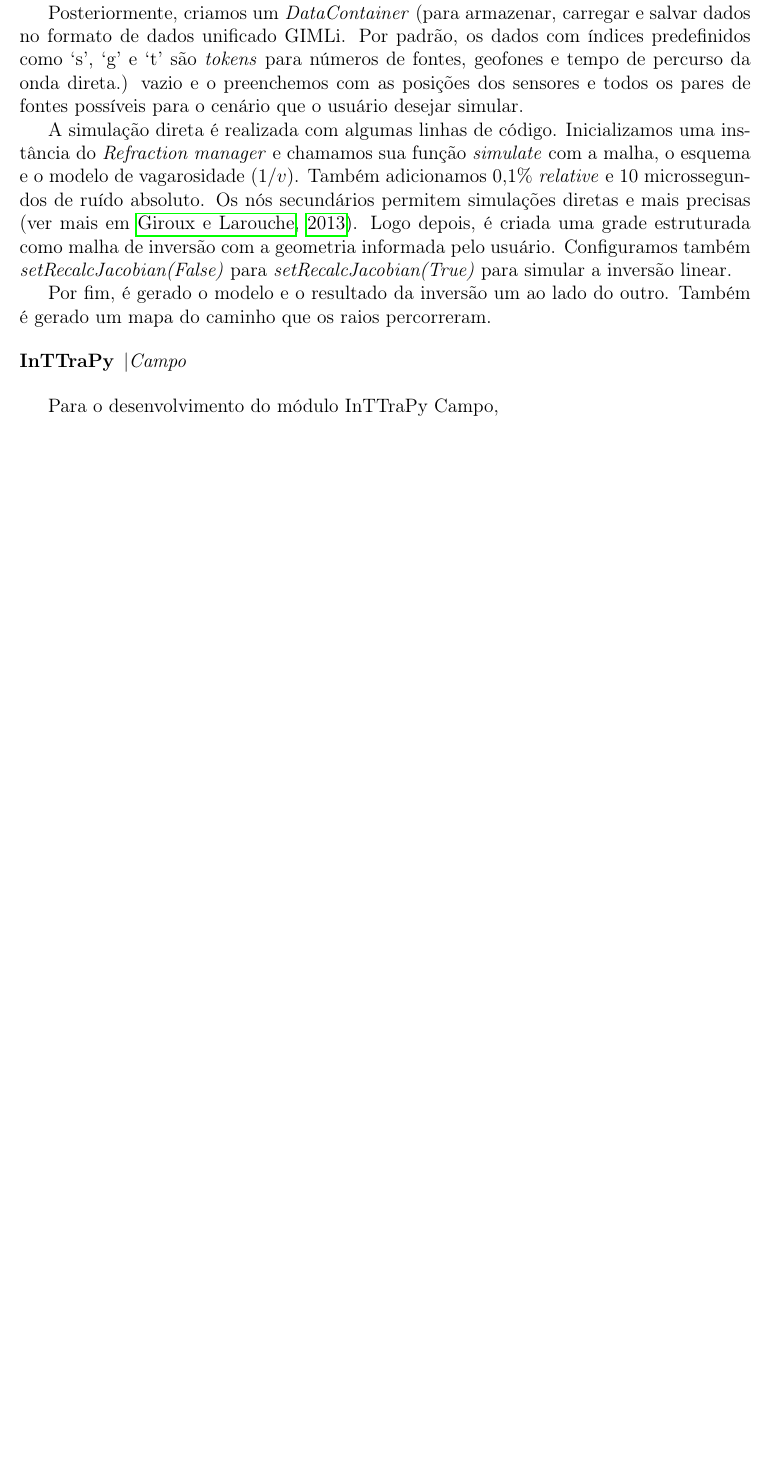
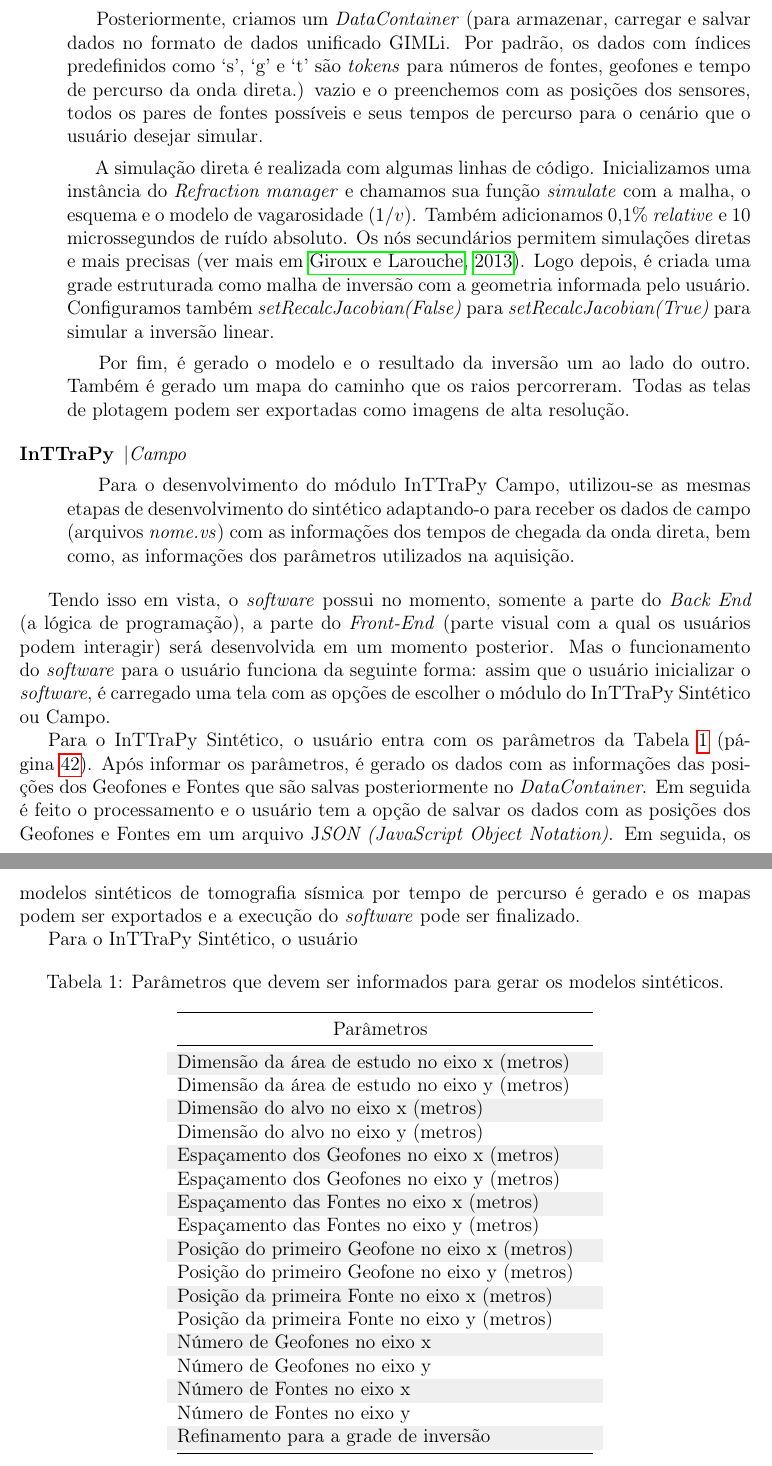
Before and after one commit to portelaoliveira/Monografia-TF, a LaTeX document (revisado1.tex): part of page 41 of 60 before the commit and two parts of pages 41 and 42 of 61 after it, the two joined at a grey line, cut so that both start at the same text, the shorter picture padded with empty space. Compiled offline with pdfLaTeX.

Commit message:
materiais e metodoligia 1.2

```diff
--- a/revisado1.tex
+++ b/revisado1.tex
@@ -1097,20 +1103,86 @@ Todo o código foi escrito em Python (versão 3.8.10) utilizando a distribuiçã
+	\hspace{0.5cm} Posteriormente, criamos um \textit{DataContainer} (para armazenar, carregar e salvar dados no formato de dados unificado GIMLi. Por padrão, os dados com índices predefinidos como `s', `g' e `t' são \textit{tokens} para números de fontes, geofones e tempo de percurso da onda direta.) vazio e o preenchemos com as posições dos sensores, todos os pares de fontes possíveis e seus tempos de percurso para o cenário que o usuário desejar simular.
+
+	\hspace{0.5cm} A simulação direta é realizada com algumas linhas de código. Inicializamos uma instância do \textit{Refraction manager} e chamamos sua função \textit{simulate} com a malha, o esquema e o modelo de vagarosidade ($1/v$). Também adicionamos 0,1\% \textit{relative} e 10 microssegundos de ruído absoluto. Os nós secundários permitem simulações diretas e mais precisas (ver mais em \citealp{giroux2013task}). Logo depois, é criada uma grade estruturada como malha de inversão com a geometria informada pelo usuário. Configuramos também \textit{setRecalcJacobian(False)} para \textit{setRecalcJacobian(True)} para simular a inversão linear.
+
+	\hspace{0.5cm} Por fim, é gerado o modelo e o resultado da inversão um ao lado do outro. Também é gerado um mapa do caminho que os raios percorreram. Todas as telas de plotagem podem ser exportadas como imagens de alta resolução.
+
 \end{description}
 
-No desenvolvimento do módulo InTTraPy Sintético, começamos importando os pacotes necessários (\textit{matplotlib.pyplot}, \textit{numpy}, \textit{pygimli}, \textit{pygimli.meshtools} e \textit{pygimli.physics.
-traveltime}). Em seguida, foi desenvolvida a etapa que permite a construção da geometria de aquisição (que permite definimos as posições dos geofones e um esquema de medição, que consiste em índices de fonte e receptor). Depois usamos o gerenciador \textit{TravelTime} e atribuímos velocidades de onda P. Para isso, criamos um mapa dos marcadores de células de 0 a 3 para velocidades (em m/s) e geramos um vetor de velocidade. Os cálculos de tempo de percurso funcionam em malhas não estruturadas e grades estruturadas. Logo, os dados sintéticos são simulados em uma malha não estruturada e invertidos em uma grade estruturada simples.
-
-
-Posteriormente, criamos um \textit{DataContainer} (para armazenar, carregar e salvar dados no formato de dados unificado GIMLi. Por padrão, os dados com índices predefinidos como `s', `g' e `t' são \textit{tokens} para números de fontes, geofones e tempo de percurso da onda direta.) vazio e o preenchemos com as posições dos sensores e todos os pares de fontes possíveis para o cenário que o usuário desejar simular.
-
-A simulação direta é realizada com algumas linhas de código. Inicializamos uma instância do \textit{Refraction manager} e chamamos sua função \textit{simulate} com a malha, o esquema e o modelo de vagarosidade ($1/v$). Também adicionamos 0,1\% \textit{relative} e 10 microssegundos de ruído absoluto. Os nós secundários permitem simulações diretas e mais precisas (ver mais em \citealp{giroux2013task}). Logo depois, é criada uma grade estruturada como malha de inversão com a geometria informada pelo usuário. Configuramos também \textit{setRecalcJacobian(False)} para \textit{setRecalcJacobian(True)} para simular a inversão linear.
-
-Por fim, é gerado o modelo e o resultado da inversão um ao lado do outro. Também é gerado um mapa do caminho que os raios percorreram.
 
 \begin{description}
 	\item[InTTraPy] |\textit{Campo}
+
+	\hspace{0.5cm} Para o desenvolvimento do módulo InTTraPy Campo, utilizou-se as mesmas etapas de desenvolvimento do sintético adaptando-o para receber os dados de campo (arquivos \textit{nome.vs}) com as informações dos tempos de chegada da onda direta, bem como, as informações dos parâmetros utilizados na aquisição.
+
 \end{description}
 
-Para o desenvolvimento do módulo InTTraPy Campo,
+Tendo isso em vista, o \textit{software} possui no momento, somente a parte do \textit{Back End} (a lógica de programação), a parte do \textit{Front-End} (parte visual com a qual os usuários podem interagir) será desenvolvida em um momento posterior. Mas o funcionamento do \textit{software} para o usuário funciona da seguinte forma: assim que o usuário inicializar o \textit{software}, é carregado uma tela com as opções de escolher o módulo do InTTraPy Sintético ou Campo.
+
+Para o InTTraPy Sintético, o usuário entra com os parâmetros da Tabela~\ref{parametros} (página~\pageref{parametros}). Após informar os parâmetros, é gerado os dados com as informações das posições dos Geofones e Fontes que são salvas posteriormente no \textit{DataContainer}. Em seguida é feito o processamento e o usuário tem a opção de salvar os dados com as posições dos Geofones e Fontes em um arquivo J\textit{SON (JavaScript Object Notation)}. Em seguida, os modelos sintéticos de tomografia sísmica por tempo de percurso é gerado e os mapas podem ser exportados e a execução do \textit{software} pode ser finalizado.
+
+Para o InTTraPy Sintético, o usuário
+
+\begin{table}[!hbtp]
+	\caption{Parâmetros que devem ser informados para gerar os modelos sintéticos.}
+	\centering
+	\label{parametros}
+	\begin{tabular}{@{}ll@{}}
+		\toprule
+		\multicolumn{1}{c}{Parâmetros} &  \\ \midrule
+		\rowcolor[HTML]{EFEFEF}
+		Dimensão da área de estudo no eixo x (metros)
+		&
+		\\
+		Dimensão da área de estudo no eixo y (metros)
+		&
+		\\
+		\rowcolor[HTML]{EFEFEF}
+		Dimensão do alvo no eixo x (metros)
+		&
+		\\
+		Dimensão do alvo no eixo y (metros)
+		&
+		\\
+		\rowcolor[HTML]{EFEFEF}
+		Espaçamento dos Geofones no eixo x (metros) &
+		\\
+		Espaçamento dos Geofones no eixo y (metros)         &
+		\\
+		\rowcolor[HTML]{EFEFEF}
+		Espaçamento das Fontes no eixo x (metros)    &
+		\\
+		Espaçamento das Fontes no eixo y (metros)           &
+		\\
+		\rowcolor[HTML]{EFEFEF}
+		Posição do primeiro Geofone no eixo x (metros)    &
+		\\
+		Posição do primeiro Geofone no eixo y (metros)    &
+		\\
+		\rowcolor[HTML]{EFEFEF}
+		Posição da primeira Fonte no eixo x (metros)    &
+		\\
+		Posição da primeira Fonte no eixo y (metros)        &
+		\\
+		\rowcolor[HTML]{EFEFEF}
+		Número de Geofones no eixo x     &
+		\\
+		Número de Geofones no eixo y
+		&
+		\\
+		\rowcolor[HTML]{EFEFEF}
+		Número de Fontes no eixo x
+		&
+		\\
+		Número de Fontes no eixo y
+		&
+		\\
+		\rowcolor[HTML]{EFEFEF}
+		Refinamento para a grade de inversão
+		&
+
+		                                 \\ \bottomrule
+	\end{tabular}
+\end{table}
 
 \begin{figure}[!hbtp]
 	\begin{center}
```
Also changed, not shown: revisado1.tex (10 more changed lines), 7 other files.
